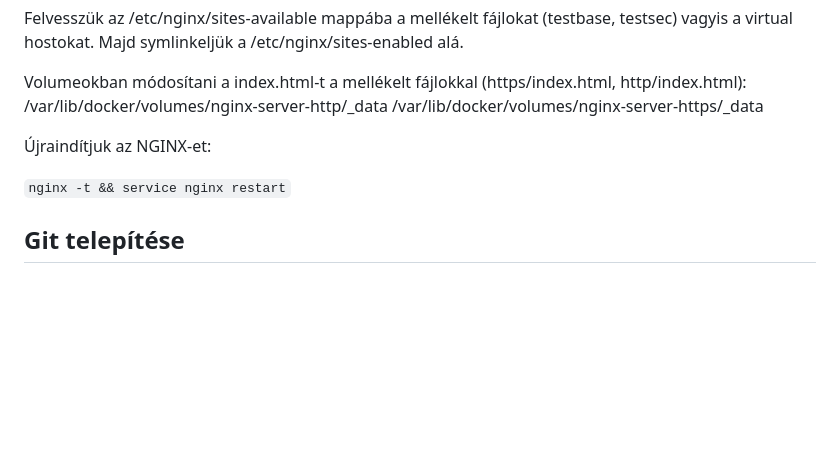
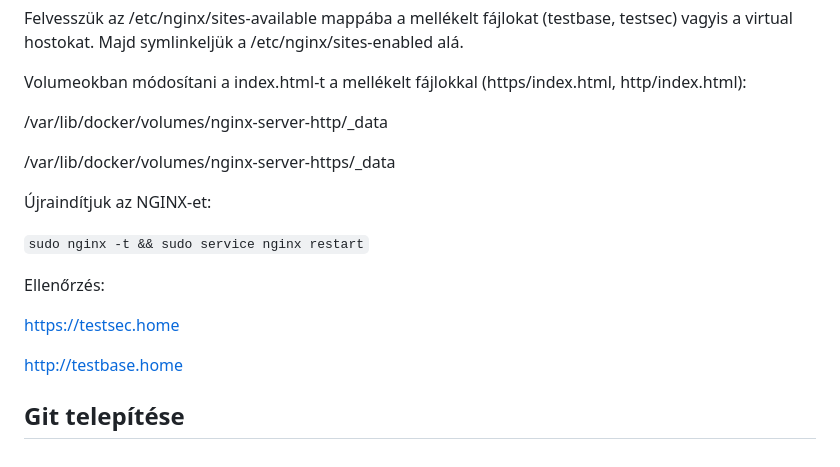
Before and after one commit to opeter03/Udemx, a Markdown page: 2-feladat/README.md, the part around the change. Rendered like a GitHub page; blank space fills up the shorter version.

```diff
--- a/2-feladat/README.md
+++ b/2-feladat/README.md
@@ -141,13 +141,23 @@ Felvesszük a teszt domaineket a hosts fájlba a hoszton
 Felvesszük az /etc/nginx/sites-available mappába a mellékelt fájlokat (testbase, testsec) vagyis a virtual hostokat. Majd symlinkeljük a /etc/nginx/sites-enabled alá.
 
 Volumeokban módosítani a index.html-t a mellékelt fájlokkal (https/index.html, http/index.html):
+
 /var/lib/docker/volumes/nginx-server-http/_data
+
 /var/lib/docker/volumes/nginx-server-https/_data
 
 
 Újraindítjuk az NGINX-et:
 
-`nginx -t && service nginx restart`
+`sudo nginx -t && sudo service nginx restart`
+
+Ellenőrzés:
+
+https://testsec.home
+
+http://testbase.home
+
+
 
 
 
```
